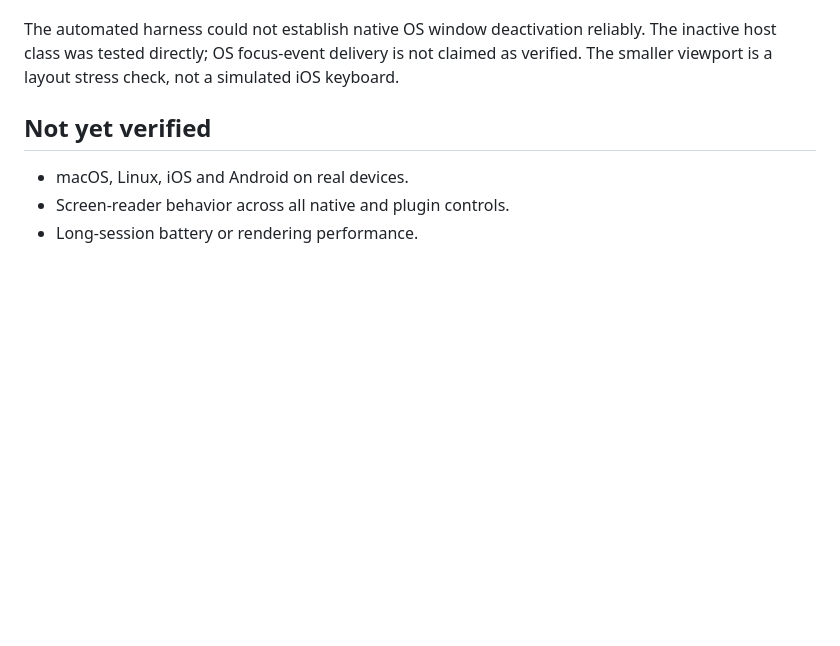
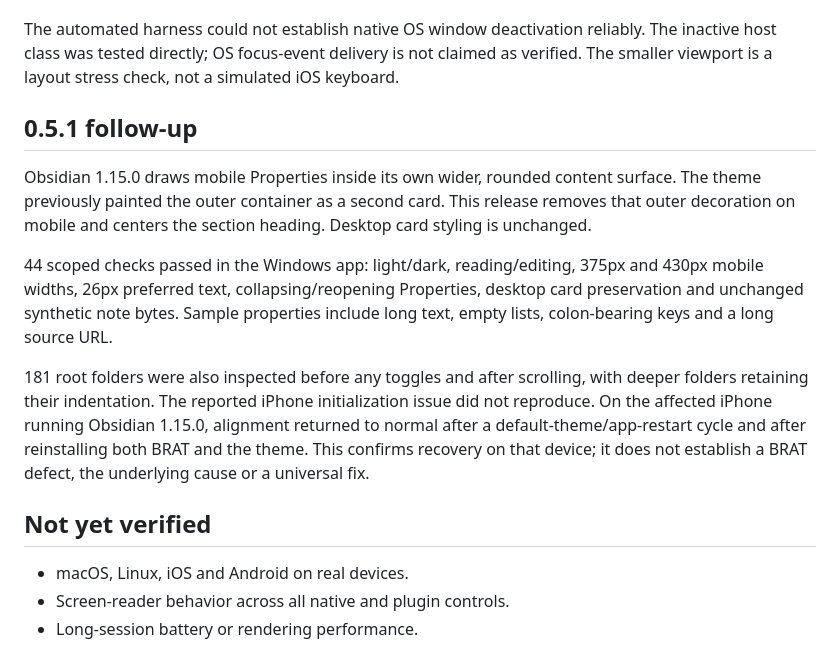
Before and after one commit to laguna821/obsidian-achmage-atelier, a Markdown page: docs/compatibility.md, the part around the change. Rendered like a GitHub page; blank space fills up the shorter version.

```diff
--- a/docs/compatibility.md
+++ b/docs/compatibility.md
@@ -28,6 +28,14 @@ The 0.5.0 check set passed 39 native behavior/geometry checks and two explicit i
 
 The automated harness could not establish native OS window deactivation reliably. The inactive host class was tested directly; OS focus-event delivery is not claimed as verified. The smaller viewport is a layout stress check, not a simulated iOS keyboard.
 
+## 0.5.1 follow-up
+
+Obsidian 1.15.0 draws mobile Properties inside its own wider, rounded content surface. The theme previously painted the outer container as a second card. This release removes that outer decoration on mobile and centers the section heading. Desktop card styling is unchanged.
+
+44 scoped checks passed in the Windows app: light/dark, reading/editing, 375px and 430px mobile widths, 26px preferred text, collapsing/reopening Properties, desktop card preservation and unchanged synthetic note bytes. Sample properties include long text, empty lists, colon-bearing keys and a long source URL.
+
+181 root folders were also inspected before any toggles and after scrolling, with deeper folders retaining their indentation. The reported iPhone initialization issue did not reproduce. On the affected iPhone running Obsidian 1.15.0, alignment returned to normal after a default-theme/app-restart cycle and after reinstalling both BRAT and the theme. This confirms recovery on that device; it does not establish a BRAT defect, the underlying cause or a universal fix.
+
 ## Not yet verified
 
 - macOS, Linux, iOS and Android on real devices.
```
Also changed, not shown: CHANGELOG.md (+8 -0 lines), README.md (+6 -0 lines), screenshots/mobile-properties-dark.png (added), screenshots/mobile-properties-light.png (added), 6 other files.
